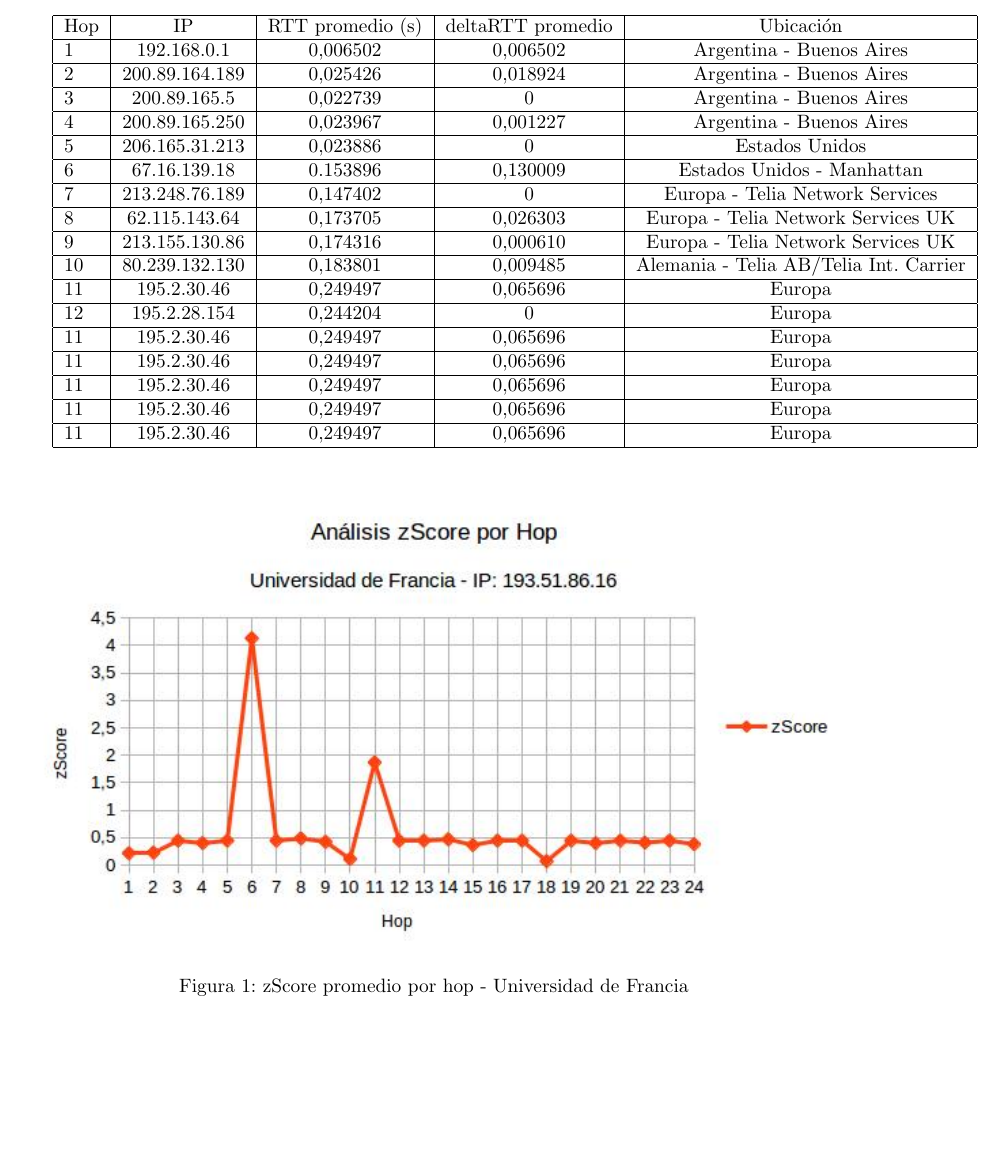
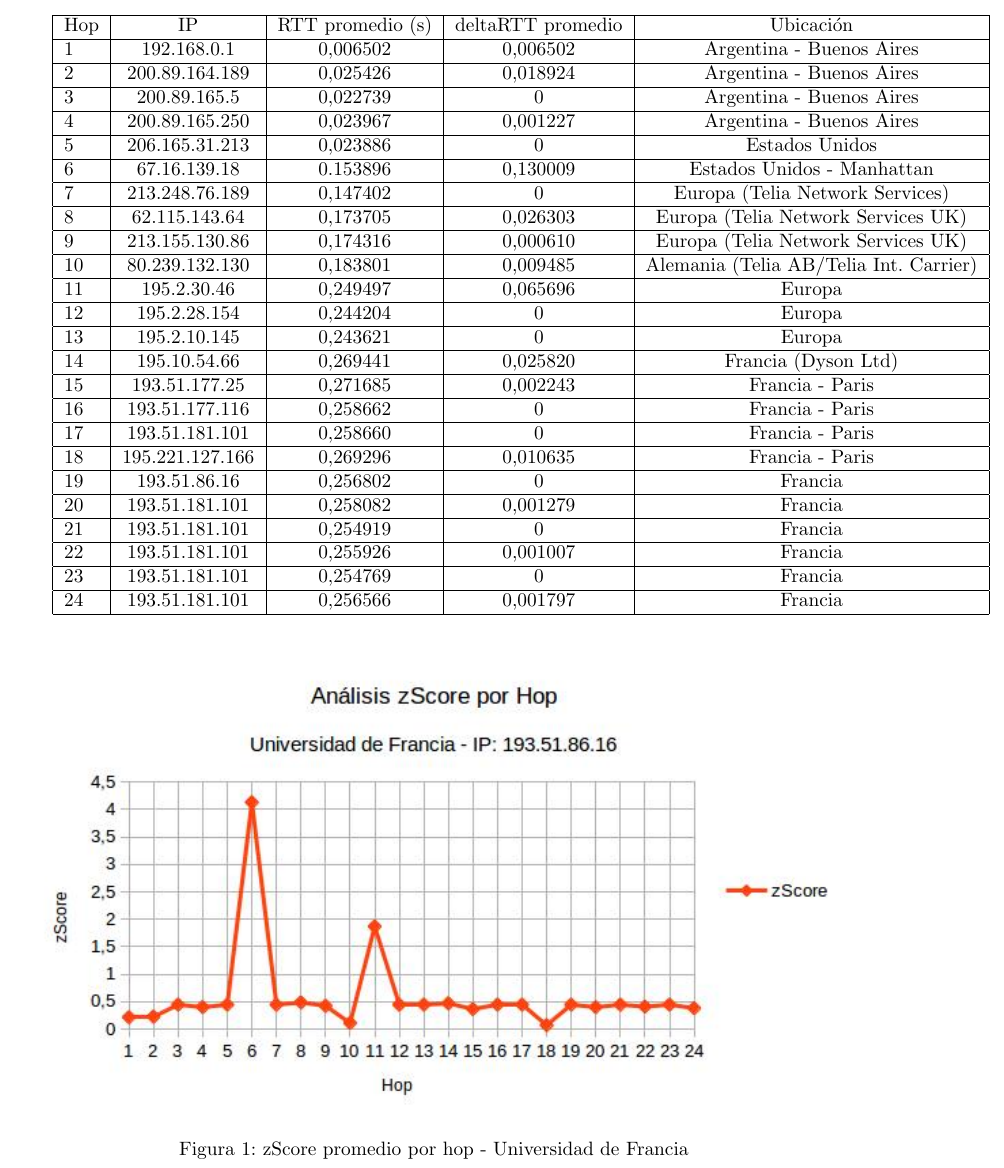
Before and after one commit to FrancoNegri/Redes2015, a LaTeX document (TP2/informe/informe.tex, which reads TP2/informe/segundaConsigna.tex): part of page 5 of 7, cut so that both start at the same text, the shorter picture padded with empty space. Compiled offline with pdfLaTeX; a LaTeX package or settings file that is missing is left out.

Commit message:
tabla francia

```diff
--- a/TP2/informe/segundaConsigna.tex
+++ b/TP2/informe/segundaConsigna.tex
@@ -20,27 +20,42 @@
   \hline
    6 & 67.16.139.18 & 0.153896 & 0,130009 & Estados Unidos - Manhattan\\
   \hline
-   7 & 213.248.76.189 & 0,147402 & 0 & Europa - Telia Network Services\\
+   7 & 213.248.76.189 & 0,147402 & 0 & Europa (Telia Network Services)\\
   \hline
-   8 & 62.115.143.64 & 0,173705 & 0,026303 & Europa - Telia Network Services UK\\
+   8 & 62.115.143.64 & 0,173705 & 0,026303 & Europa (Telia Network Services UK)\\
   \hline
-   9 & 213.155.130.86 & 0,174316 & 0,000610 & Europa - Telia Network Services UK\\
+   9 & 213.155.130.86 & 0,174316 & 0,000610 & Europa (Telia Network Services UK)\\
   \hline
-   10 & 80.239.132.130 & 0,183801 & 0,009485 & Alemania - Telia AB/Telia Int. Carrier\\
+   10 & 80.239.132.130 & 0,183801 & 0,009485 & Alemania (Telia AB/Telia Int. Carrier)\\
   \hline
    11 & 195.2.30.46 & 0,249497 & 0,065696 & Europa\\
   \hline
    12 & 195.2.28.154 & 0,244204 & 0 & Europa\\
   \hline
-   11 & 195.2.30.46 & 0,249497 & 0,065696 & Europa\\
+   13 & 195.2.10.145 & 0,243621 & 0 & Europa\\
   \hline
-   11 & 195.2.30.46 & 0,249497 & 0,065696 & Europa\\
+   14 & 195.10.54.66 & 0,269441 & 0,025820 & Francia (Dyson Ltd)\\
   \hline
-   11 & 195.2.30.46 & 0,249497 & 0,065696 & Europa\\
+   15 & 193.51.177.25 & 0,271685 & 0,002243 & Francia - Paris\\
   \hline
-   11 & 195.2.30.46 & 0,249497 & 0,065696 & Europa\\
+   16 & 193.51.177.116 & 0,258662 & 0 & Francia - Paris\\
   \hline
-   11 & 195.2.30.46 & 0,249497 & 0,065696 & Europa\\
+   17 & 193.51.181.101 & 0,258660 & 0 & Francia - Paris\\
+  \hline
+   18 & 195.221.127.166 & 0,269296 & 0,010635 & Francia - Paris\\
+  \hline
+   19 & 193.51.86.16 & 0,256802 & 0 & Francia\\
+  \hline
+   20 & 193.51.181.101 & 0,258082 & 0,001279 & Francia\\
+  \hline
+   21 & 193.51.181.101 & 0,254919 & 0 & Francia\\
+  \hline
+   22 & 193.51.181.101 & 0,255926 & 0,001007 & Francia\\
+  \hline
+   23 & 193.51.181.101 & 0,254769 & 0 & Francia\\
+  \hline
+   24 & 193.51.181.101 & 0,256566 & 0,001797 & Francia\\
+
  \hline
 \end{tabular}
 
```
